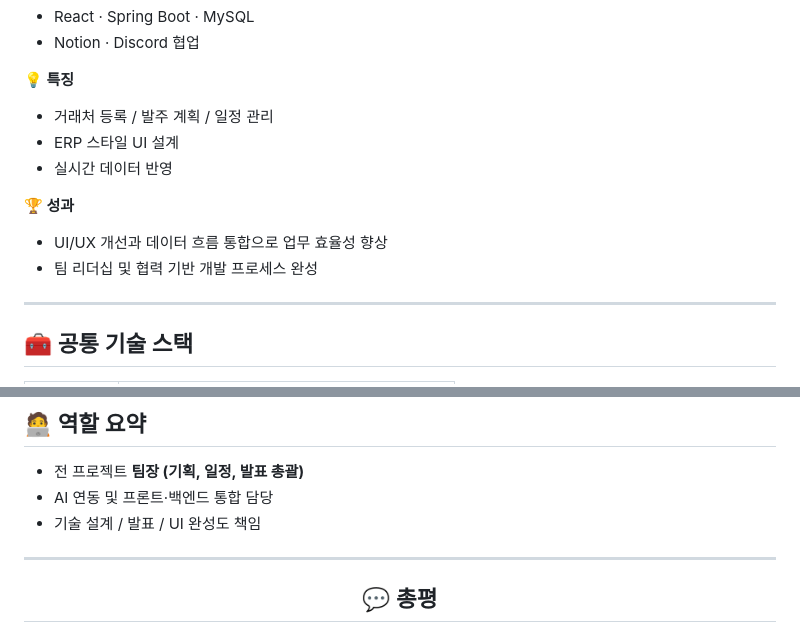
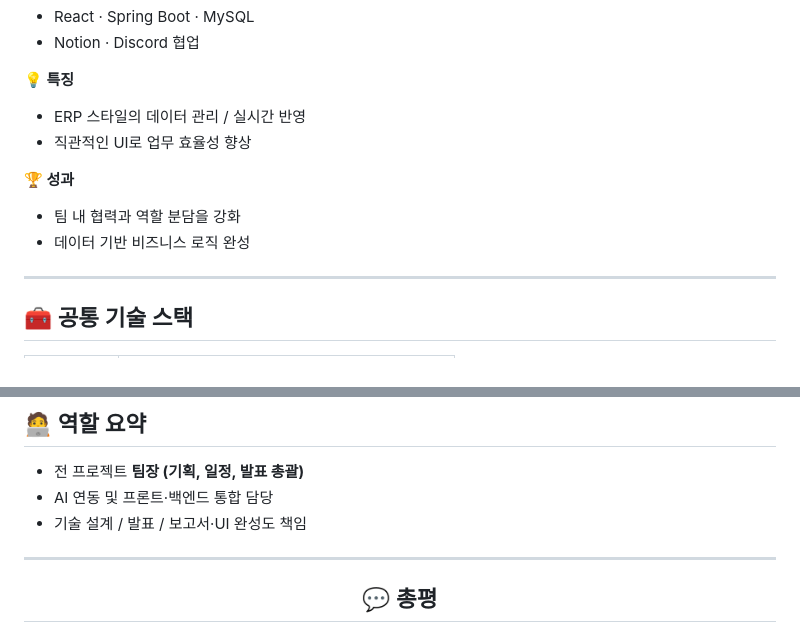
Before and after one commit to kimcy2/kim-chang-yun, a Markdown page: README.md, 2 parts joined by grey strips. GitHub-like rendering.

```diff
--- a/README.md
+++ b/README.md
@@ -76,13 +85,12 @@ AI 기술과 디자인 감각을 결합한 3대 프로젝트 포트폴리오
 - Notion · Discord 협업
 
 **💡 특징**
-- 거래처 등록 / 발주 계획 / 일정 관리
-- ERP 스타일 UI 설계
-- 실시간 데이터 반영
+- ERP 스타일의 데이터 관리 / 실시간 반영
+- 직관적인 UI로 업무 효율성 향상
 
 **🏆 성과**
-- UI/UX 개선과 데이터 흐름 통합으로 업무 효율성 향상
-- 팀 리더십 및 협력 기반 개발 프로세스 완성
+- 팀 내 협력과 역할 분담을 강화
+- 데이터 기반 비즈니스 로직 완성
 
 ---
 
@@ -101,7 +109,7 @@ AI 기술과 디자인 감각을 결합한 3대 프로젝트 포트폴리오
 ## 🧑‍💻 역할 요약
 - 전 프로젝트 **팀장 (기획, 일정, 발표 총괄)**
 - AI 연동 및 프론트·백엔드 통합 담당
-- 기술 설계 / 발표 / UI 완성도 책임
+- 기술 설계 / 발표 / 보고서·UI 완성도 책임
 
 ---
 
```
Also changed, not shown: other parts of README.md (+56 -47 lines).
